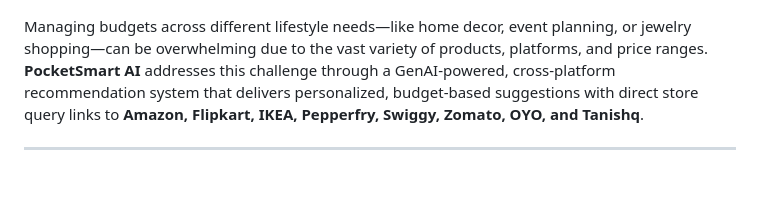
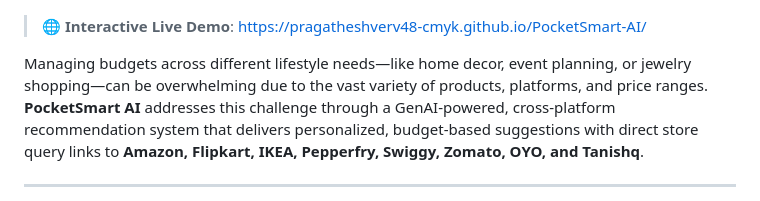
Before and after one commit to pragatheshverv48-cmyk/PocketSmart-AI, a Markdown page: README.md, the part around one of its changes. GitHub-like rendering; blank space fills up the shorter version.

Commit message:
Update README with Live Demo link and CI badge

```diff
--- a/README.md
+++ b/README.md
@@ -6,4 +7,7 @@
 ![License](https://img.shields.io/badge/License-MIT-blue.svg?style=for-the-badge)
+
+> 🌐 **Interactive Live Demo**: [https://pragatheshverv48-cmyk.github.io/PocketSmart-AI/](https://pragatheshverv48-cmyk.github.io/PocketSmart-AI/)
+
 
 Managing budgets across different lifestyle needs—like home decor, event planning, or jewelry shopping—can be overwhelming due to the vast variety of products, platforms, and price ranges. **PocketSmart AI** addresses this challenge through a GenAI-powered, cross-platform recommendation system that delivers personalized, budget-based suggestions with direct store query links to **Amazon, Flipkart, IKEA, Pepperfry, Swiggy, Zomato, OYO, and Tanishq**.
 
```
Also changed, not shown: other parts of README.md (+3 -2 lines).
